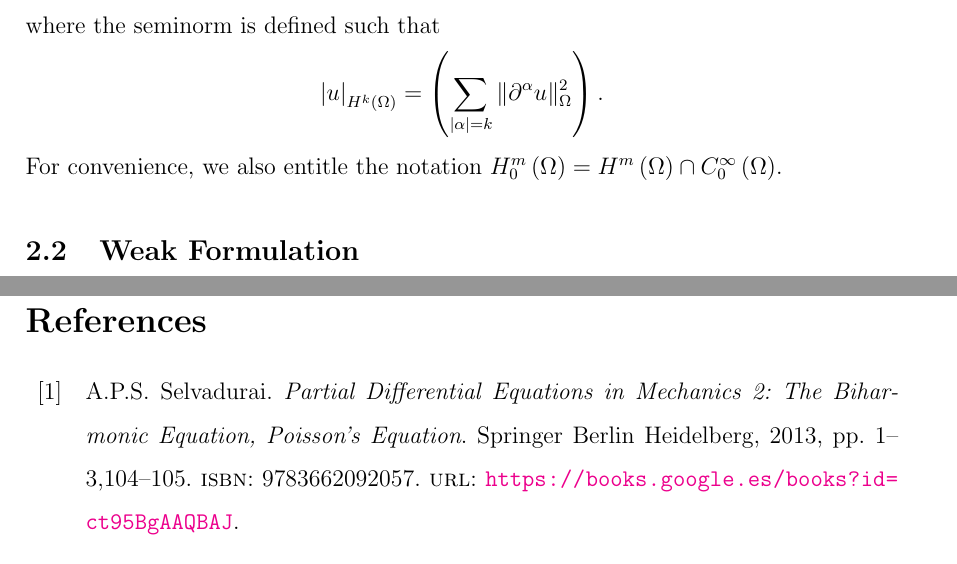
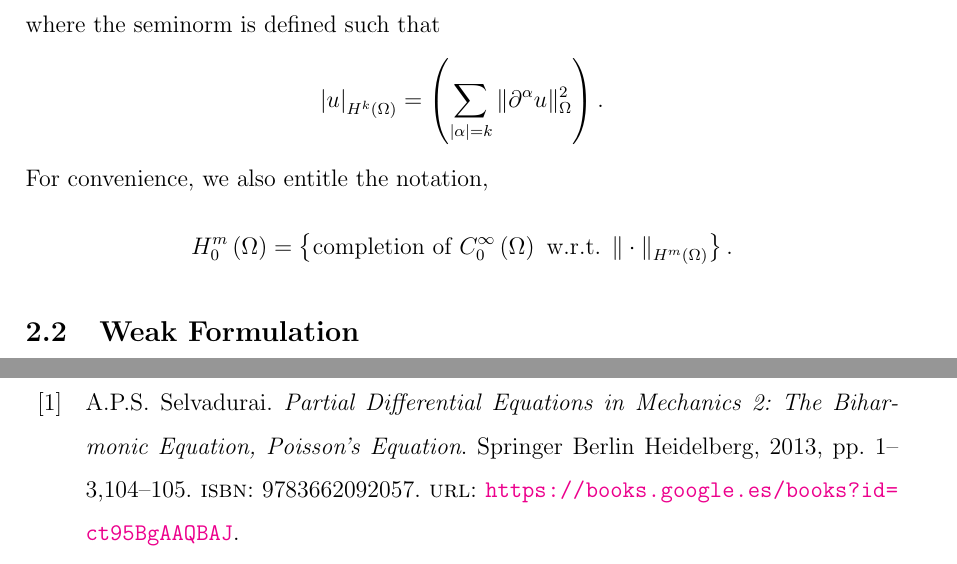
Before and after one commit to isakhammer/master_thesis, a LaTeX document (latex/main.tex, which reads latex/introduction.tex): two parts of pages 5 and 31 of 33, joined at a grey line, cut so that both start at the same text. Compiled offline with pdfLaTeX.

Commit message:
Closure of h1_0

```diff
--- a/latex/introduction.tex
+++ b/latex/introduction.tex
@@ -103,7 +103,10 @@ Similarly the integral norm is, denoted as, \[
 where the seminorm is defined such that \[
 \left\lvert u \right\rvert _{H^{k}\left( \Omega  \right) } = \left( \sum_{\left\lvert \alpha  \right\rvert  = k}^{} \| \partial ^{\alpha }u \|_{ \Omega  }^{ 2 }  \right).
 \]
-For convenience, we also entitle the notation $H^{m}_{0} \left( \Omega  \right) = H^{m} \left( \Omega  \right) \cap C^{\infty}_{0} \left( \Omega  \right) $.
+For convenience, we also entitle the notation,
+\[
+H^{m}_{0} \left( \Omega  \right) = \left\{ \text{completion of }C_{0}^{\infty}\left( \Omega  \right) \text{ w.r.t. } \| \cdot  \|_{H^{m}\left( \Omega  \right)   }^{  }  \right\}.
+\]
 
 
 \subsection{Weak Formulation}%
```
